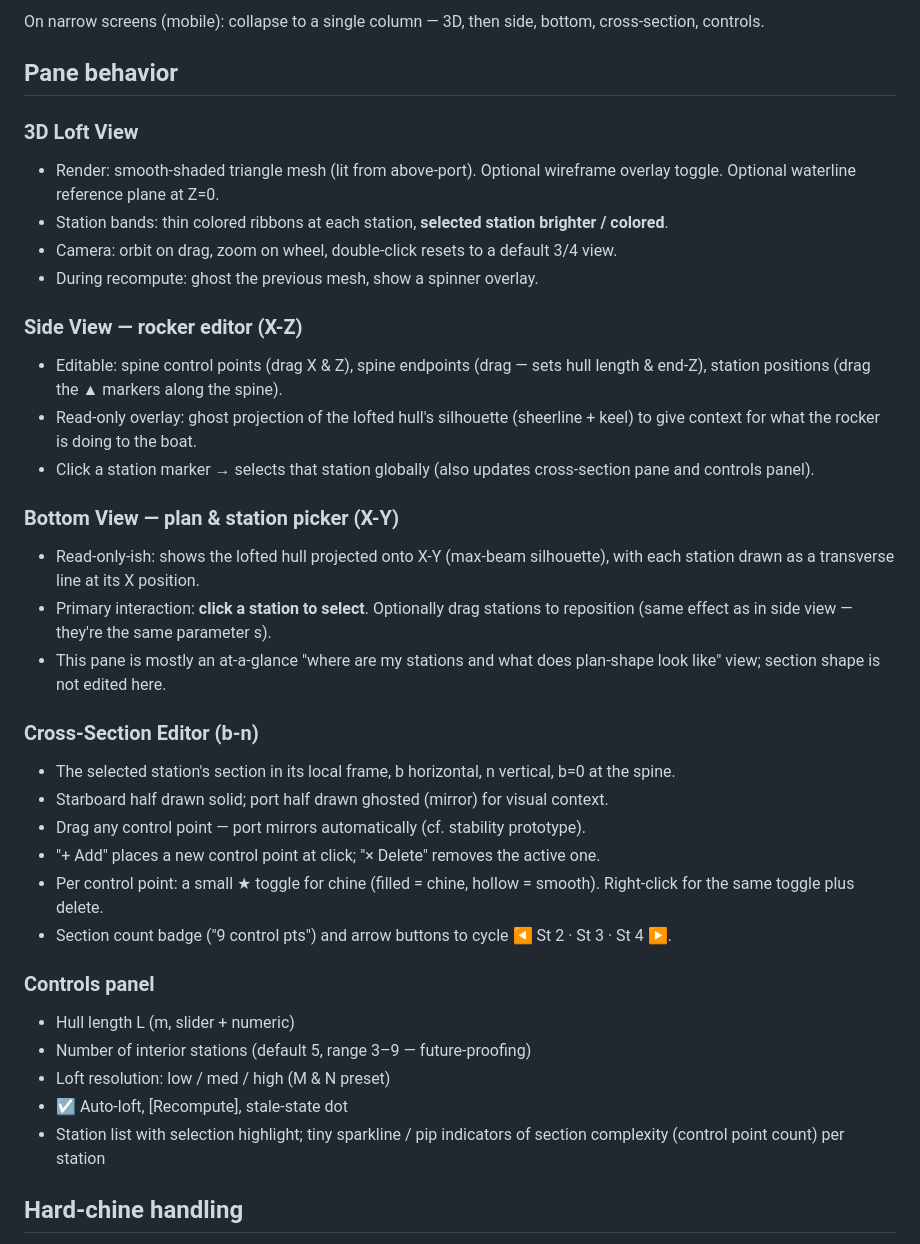
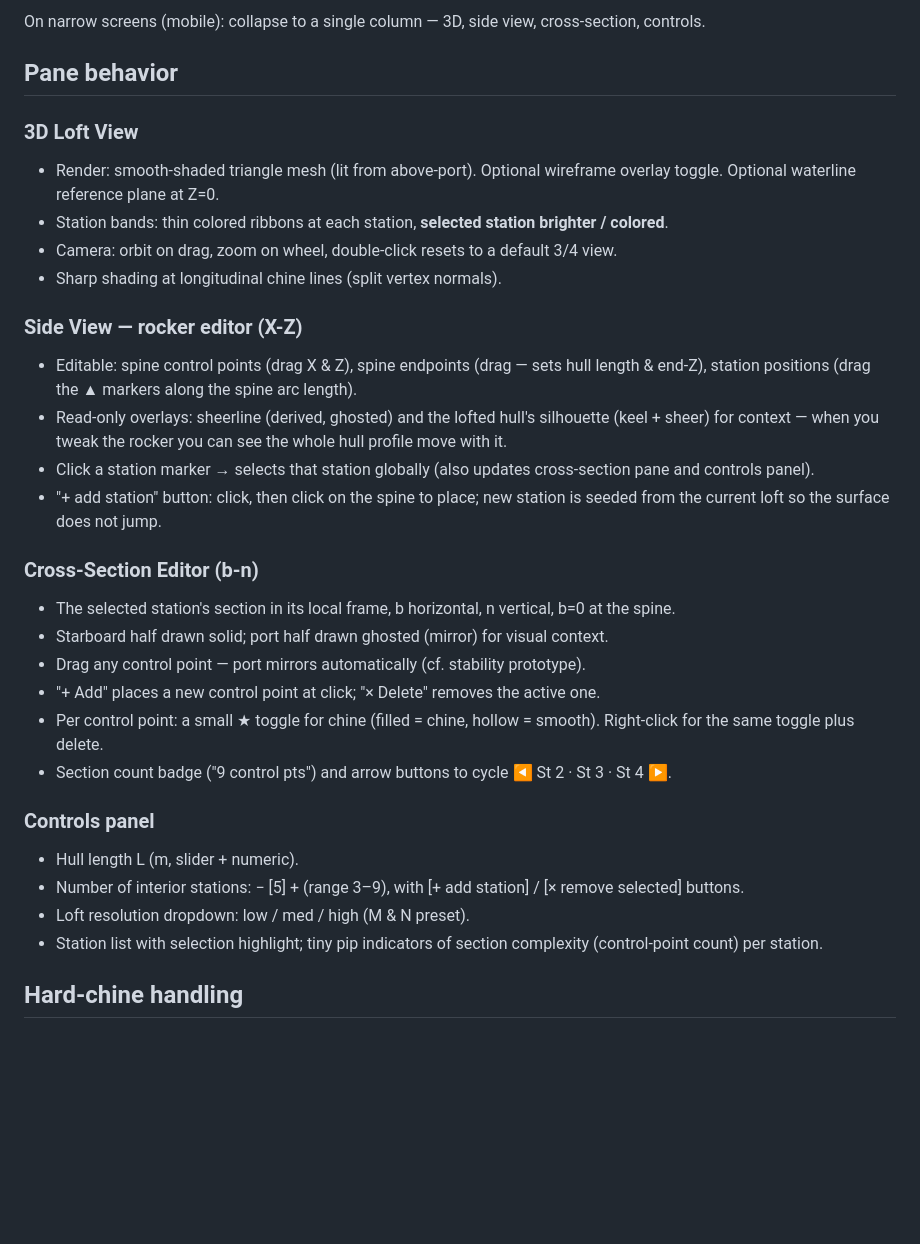
Before and after one commit to aagimene/bArcas, a Markdown page: prototypes/loft-plan.md, the part around one of its changes. Rendered like a GitHub page; blank space fills up the shorter version.

```diff
--- a/prototypes/loft-plan.md
+++ b/prototypes/loft-plan.md
@@ -113,5 +120,5 @@ For defaults (M=30, N=64): ~2k vertices per side, ~4k mirrored. Spline solves ar
 
-On narrow screens (mobile): collapse to a single column — 3D, then side, bottom, cross-section, controls.
+On narrow screens (mobile): collapse to a single column — 3D, side view, cross-section, controls.
 
 ## Pane behavior
 
@@ -119,17 +126,13 @@ On narrow screens (mobile): collapse to a single column — 3D, then side, botto
 - Render: smooth-shaded triangle mesh (lit from above-port). Optional wireframe overlay toggle. Optional waterline reference plane at Z=0.
 - Station bands: thin colored ribbons at each station, **selected station brighter / colored**.
 - Camera: orbit on drag, zoom on wheel, double-click resets to a default 3/4 view.
-- During recompute: ghost the previous mesh, show a spinner overlay.
+- Sharp shading at longitudinal chine lines (split vertex normals).
 
 ### Side View — rocker editor (X-Z)
-- Editable: spine control points (drag X & Z), spine endpoints (drag — sets hull length & end-Z), station positions (drag the ▲ markers along the spine).
-- Read-only overlay: ghost projection of the lofted hull's silhouette (sheerline + keel) to give context for what the rocker is doing to the boat.
+- Editable: spine control points (drag X & Z), spine endpoints (drag — sets hull length & end-Z), station positions (drag the ▲ markers along the spine arc length).
+- Read-only overlays: sheerline (derived, ghosted) and the lofted hull's silhouette (keel + sheer) for context — when you tweak the rocker you can see the whole hull profile move with it.
 - Click a station marker → selects that station globally (also updates cross-section pane and controls panel).
-
-### Bottom View — plan & station picker (X-Y)
-- Read-only-ish: shows the lofted hull projected onto X-Y (max-beam silhouette), with each station drawn as a transverse line at its X position.
-- Primary interaction: **click a station to select**. Optionally drag stations to reposition (same effect as in side view — they're the same parameter s).
-- This pane is mostly an at-a-glance "where are my stations and what does plan-shape look like" view; section shape is not edited here.
+- "+ add station" button: click, then click on the spine to place; new station is seeded from the current loft so the surface does not jump.
 
 ### Cross-Section Editor (b-n)
 - The selected station's section in its local frame, b horizontal, n vertical, b=0 at the spine.
@@ -140,11 +143,10 @@ On narrow screens (mobile): collapse to a single column — 3D, then side, botto
 - Section count badge ("9 control pts") and arrow buttons to cycle ◀ St 2 · St 3 · St 4 ▶.
 
 ### Controls panel
-- Hull length L (m, slider + numeric)
-- Number of interior stations (default 5, range 3–9 — future-proofing)
-- Loft resolution: low / med / high (M & N preset)
-- ☑ Auto-loft, [Recompute], stale-state dot
-- Station list with selection highlight; tiny sparkline / pip indicators of section complexity (control point count) per station
+- Hull length L (m, slider + numeric).
+- Number of interior stations: − [5] + (range 3–9), with [+ add station] / [× remove selected] buttons.
+- Loft resolution dropdown: low / med / high (M & N preset).
+- Station list with selection highlight; tiny pip indicators of section complexity (control-point count) per station.
 
 ## Hard-chine handling
 
```
Also changed, not shown: other parts of prototypes/loft-plan.md (+56 -59 lines).
